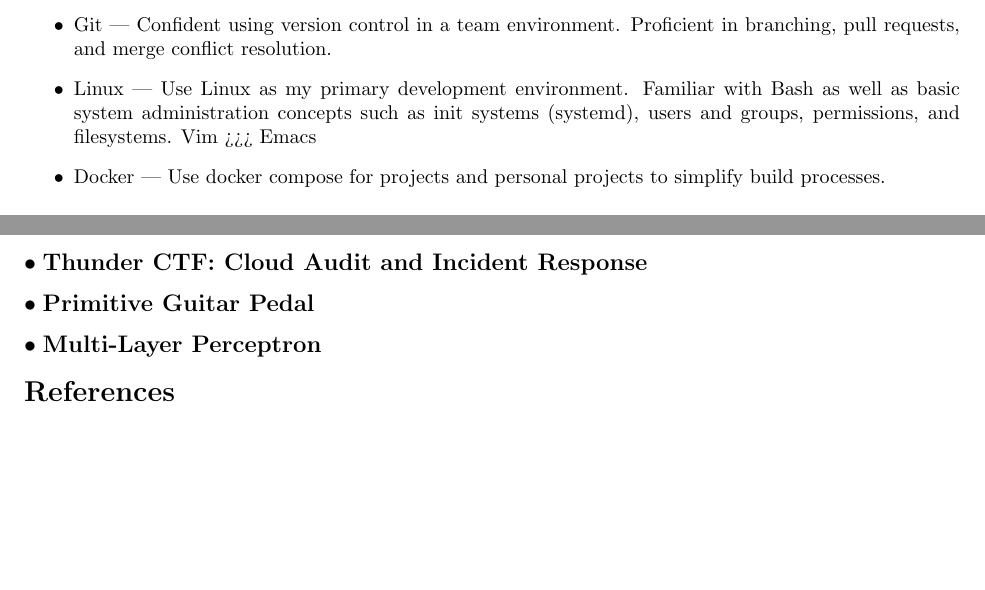
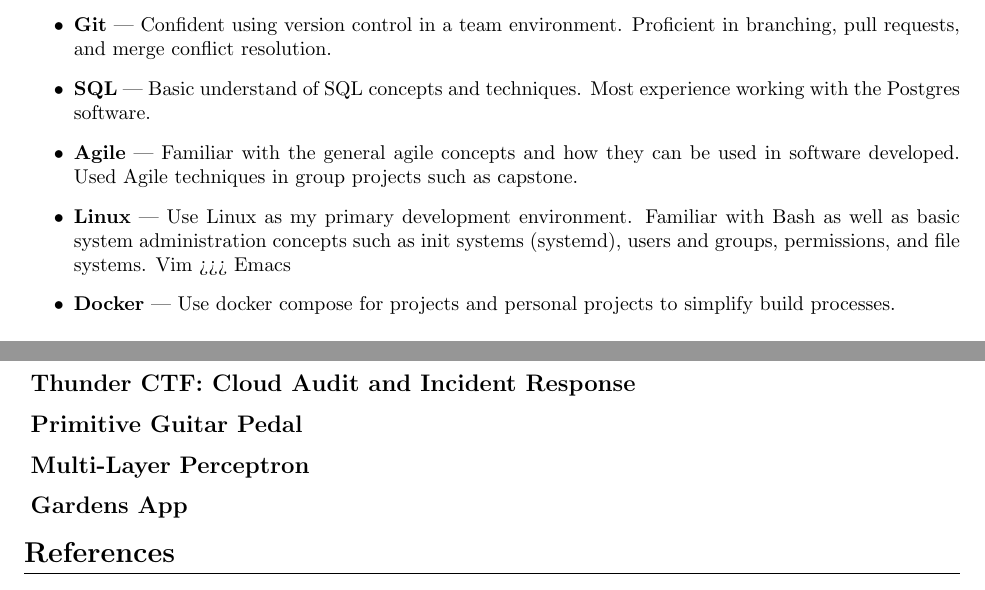
Before and after one commit to aujxn/resume, a LaTeX CV (resume.tex): two parts of pages 2 and 3 of 3, joined at a grey line, cut so that both start at the same text, the shorter picture padded with empty space. Compiled offline with pdfLaTeX.

Commit message:
mostly formatting

```diff
--- a/resume.tex
+++ b/resume.tex
@@ -22,7 +22,7 @@
 \titleformat
 {\subsection}
 {\flushleft\large\bfseries}
-{$\bullet$}
+{}
 {.25em}
 {}
 
@@ -93,9 +93,12 @@ Bachelor's of Computer Science completed in May of 2021 with a 3.8 GPA
       and vulnerability topics using the GCP. Concepts I am familiar with include IAM, service accounts, compute and storage resources,
       deployment management and automation, and least privilege. See projects section for more information.
-   \item Git --- Confident using version control in a team environment. Proficient in branching, pull requests, and merge conflict resolution.
-   \item Linux --- Use Linux as my primary development environment. Familiar with Bash as well as basic system administration concepts
-      such as init systems (systemd), users and groups, permissions, and filesystems. Vim >>> Emacs
-   \item Docker --- Use docker compose for projects and personal projects to simplify build processes.
+   \item \textbf{Git} --- Confident using version control in a team environment. Proficient in branching, pull requests, and merge conflict resolution.
+   \item \textbf{SQL} --- Basic understand of SQL concepts and techniques. Most experience working with the Postgres software.
+   \item \textbf{Agile} --- Familiar with the general agile concepts and how they can be used in software developed. Used Agile techniques
+      in group projects such as capstone.
+   \item \textbf{Linux} --- Use Linux as my primary development environment. Familiar with Bash as well as basic system administration concepts
+      such as init systems (systemd), users and groups, permissions, and file systems. Vim >>> Emacs
+   \item \textbf{Docker} --- Use docker compose for projects and personal projects to simplify build processes.
 \end{itemize}
 
 \section{Concepts}
@@ -142,6 +145,8 @@ Here is a link to the project: \href{https://www.gitlab.com/AustenN/matrixlab}{m
 
 \subsection{Multi-Layer Perceptron}
 
+\subsection{Gardens App}
+
 \section{References}
 \begin{itemize}
 \item Karla Fant --- Senior Instructor, PSU MCECS --- (503) 725-5394
```
Also changed, not shown: resume.tex (10 more changed lines).
